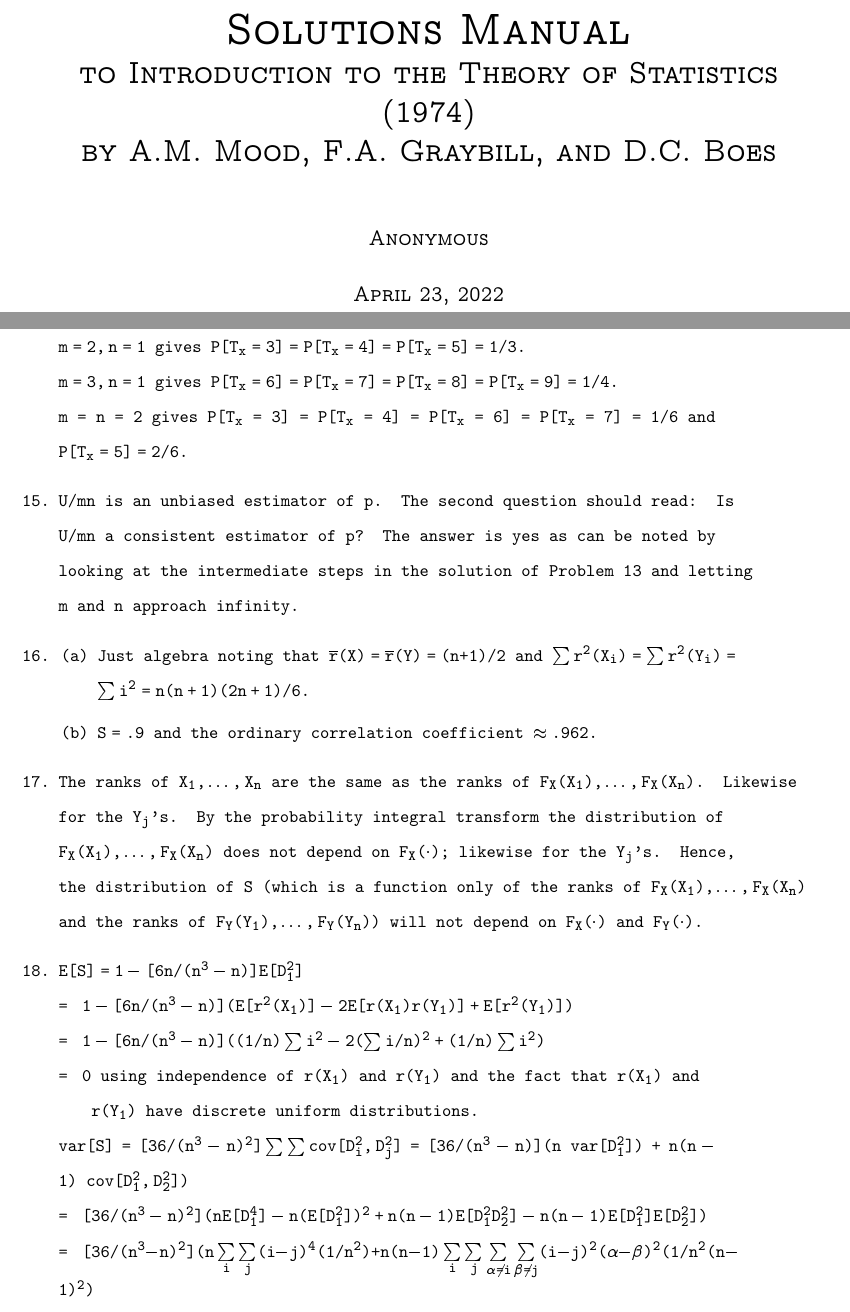
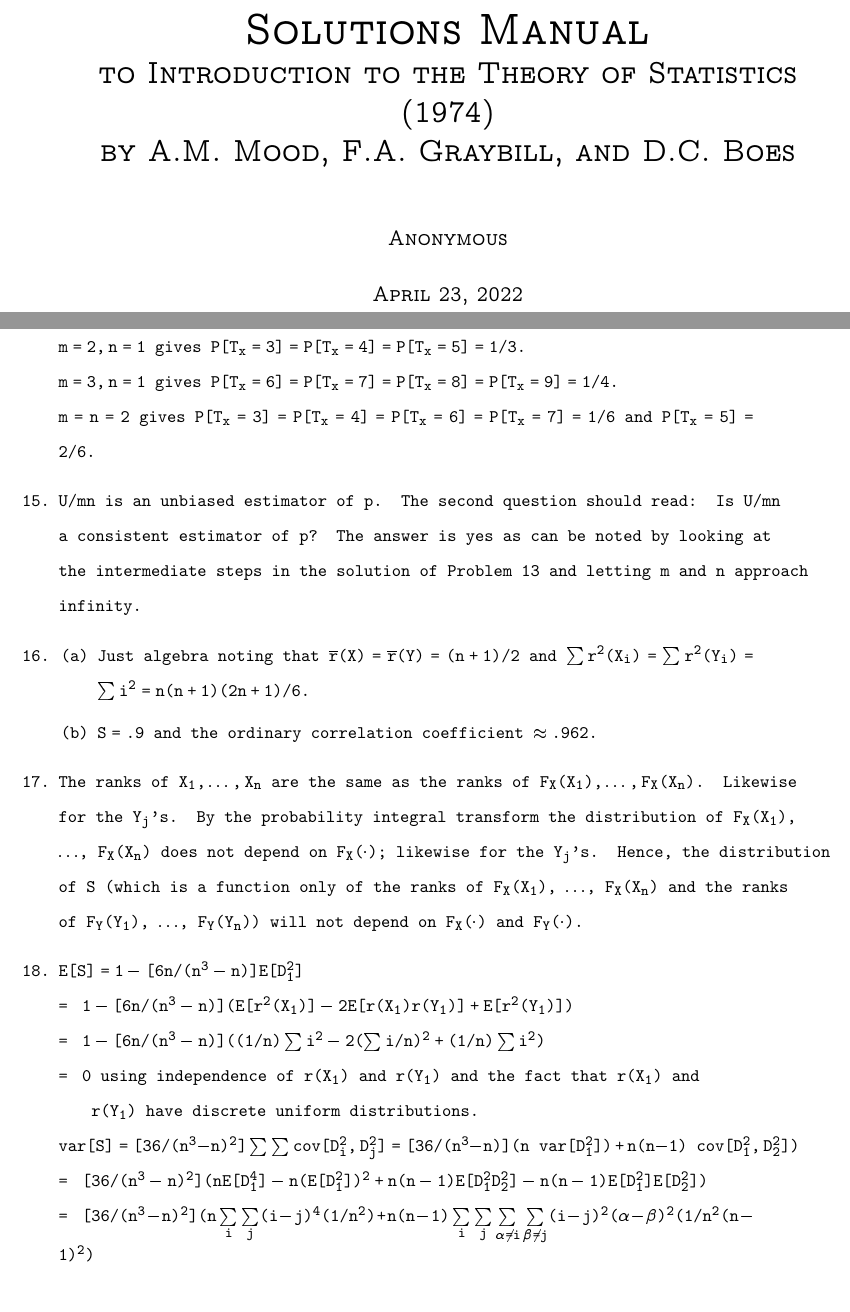
Before and after one commit to justineuro/MGB-sols, a LaTeX thesis (mgb-main.tex, which reads mgb-ch11.tex): two parts of pages 1 and 54 of 54, joined at a grey line, cut so that both start at the same text, the shorter picture padded with empty space. Compiled offline with pdfLaTeX.

Commit message:
2024-08-06

```diff
--- a/mgb-ch11.tex
+++ b/mgb-ch11.tex
@@ -45,7 +45,7 @@
 		\item[(b)] $S=.9$ and the ordinary correlation coefficient $\approx .962$.
 	\end{enumerate}
 
-	\item[17.] The ranks of $X_1, \ldots, X_n$ are the same as the ranks of $F_X(X_1), \ldots, F_X(X_n)$. Likewise for the $Y_j$'s. By the probability integral transform the distribution of $F_X(X_1), \ldots, F_X(X_n)$ does not depend on $F_X(\cdot)$; likewise for the $Y_j$'s. Hence, the distribution of $S$ (which is a function only of the ranks of $F_X(X_1), \ldots, F_X(X_n)$ and the ranks of $F_Y(Y_1), \ldots, F_Y(Y_n)$) will not depend on $F_X(\cdot)$ and $F_Y(\cdot)$.
+	\item[17.] The ranks of $X_1, \ldots, X_n$ are the same as the ranks of $F_X(X_1), \ldots, F_X(X_n)$. Likewise for the $Y_j$'s. By the probability integral transform the distribution of $F_X(X_1)$, $\ldots$, $F_X(X_n)$ does not depend on $F_X(\cdot)$; likewise for the $Y_j$'s. Hence, the distribution of $S$ (which is a function only of the ranks of $F_X(X_1)$, $\ldots$, $F_X(X_n)$ and the ranks of $F_Y(Y_1)$, $\ldots$, $F_Y(Y_n)$) will not depend on $F_X(\cdot)$ and $F_Y(\cdot)$.
 
 	\item[18.] $E[S] = 1 - [6n/(n^3-n)]E[D_1^2]$ \\
 	$=\ 1 - [6n/(n^3-n)](E[r^2(X_1)] - 2E[r(X_1)r(Y_1)] + E[r^2(Y_1)])$ \\
--- a/mgb-main.tex
+++ b/mgb-main.tex
@@ -60,7 +73,7 @@
 \topmargin -0.50in
 \oddsidemargin 0.25in
 \evensidemargin -0.25in
-\textwidth 5.5in %6.00in
+\textwidth 5.8in%6.00in
 \textheight 9.25in
 \mathindent 0.0in
 
```
Also changed, not shown: mgb-main.pdf, mgb-main.tex (13 more changed lines).
